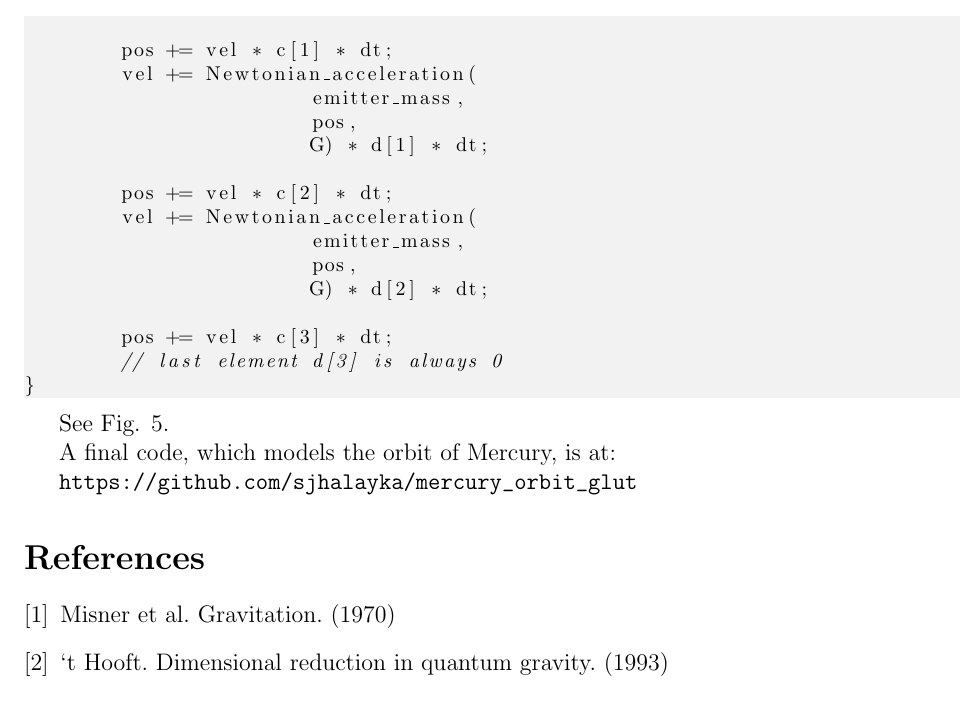
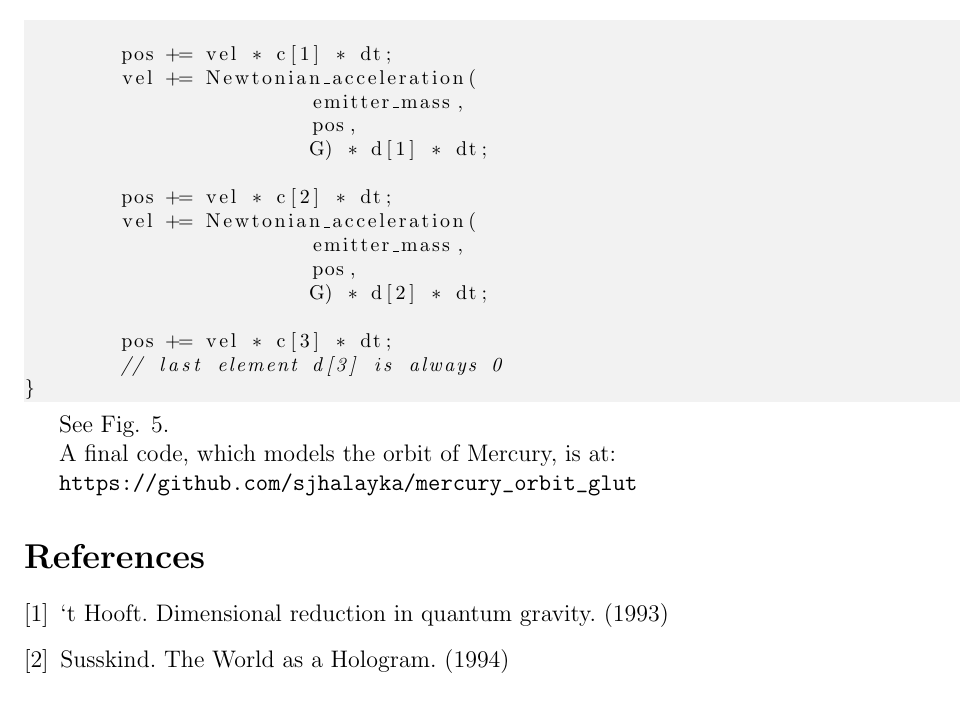
Before and after one commit to sjhalayka/papers, a LaTeX paper (newtonian gravitation/bezier_escape.tex): part of page 12 of 13 before the commit and part of page 12 of 12 after it, cut so that both start at the same text. Compiled offline with pdfLaTeX.

Commit message:
Add files via upload

```diff
--- a/newtonian gravitation/bezier_escape.tex
+++ b/newtonian gravitation/bezier_escape.tex
@@ -635,7 +635,7 @@ A final code, which models the orbit of Mercury, is at:
 
 \begin{thebibliography}{9}
 
-\bibitem{misner} Misner et al. Gravitation. (1970)
+%\bibitem{misner} Misner et al. Gravitation. (1970)
 \bibitem{hooft} `t Hooft. Dimensional reduction in quantum gravity. (1993)
 \bibitem{susskind} Susskind. The World as a Hologram. (1994)
 %\bibitem{fiedler1} Fiedler. Fix Your Timestep! (2004)
```
Also changed, not shown: newtonian gravitation/bezier_escape.pdf.
